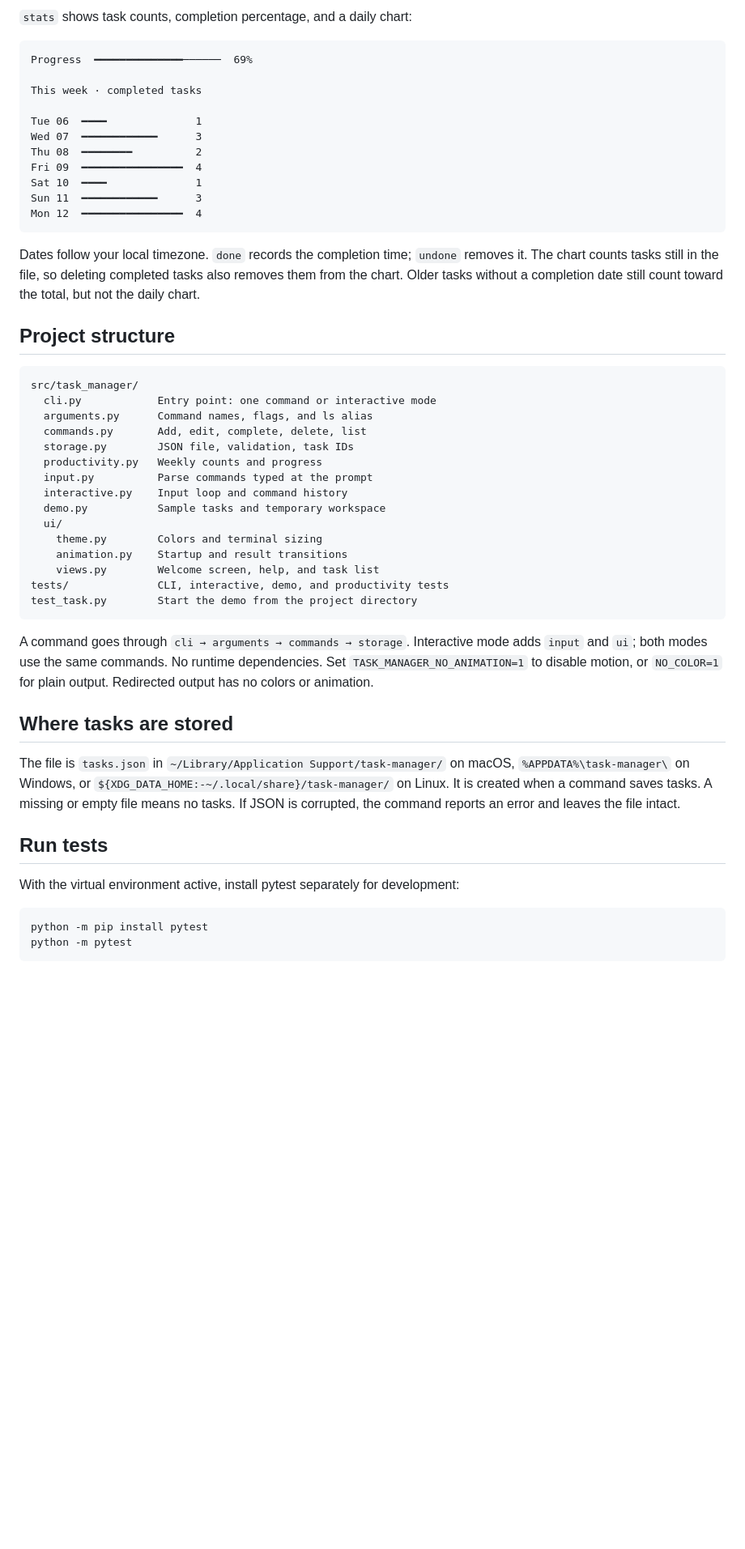
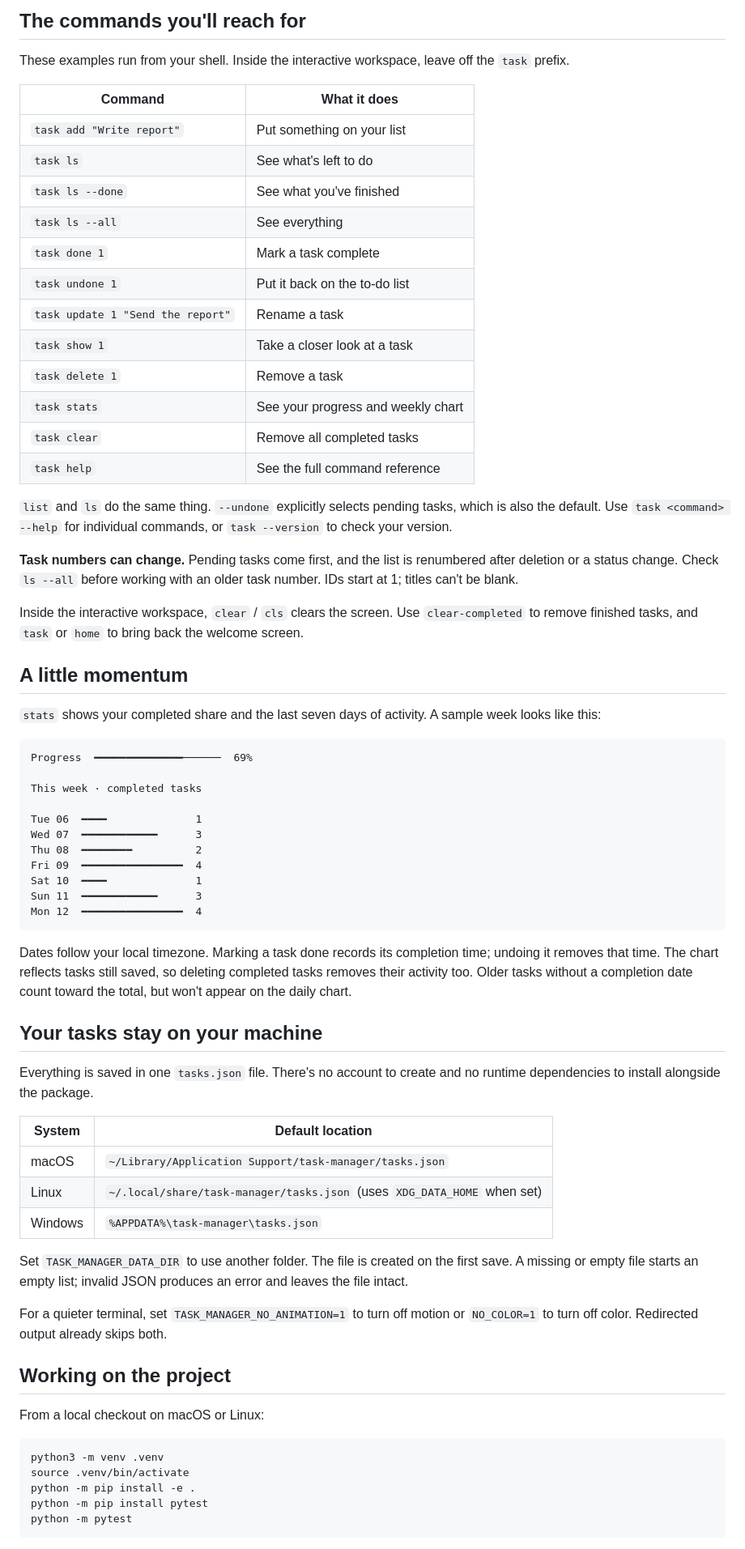
Before and after one commit to tetttet/command-line-task-manager-published-as-a-package, a Markdown page: README.md, the part around one of its changes. Shown at 81% size. Rendered like a GitHub page; blank space fills up the shorter version.

````diff
--- a/README.md
+++ b/README.md
@@ -67,5 +85,32 @@ Demo changes are discarded; your own tasks stay untouched.
 
-`stats` shows task counts, completion percentage, and a daily chart:
+## The commands you'll reach for
+
+These examples run from your shell. Inside the interactive workspace, leave off the `task` prefix.
+
+| Command | What it does |
+| --- | --- |
+| `task add "Write report"` | Put something on your list |
+| `task ls` | See what's left to do |
+| `task ls --done` | See what you've finished |
+| `task ls --all` | See everything |
+| `task done 1` | Mark a task complete |
+| `task undone 1` | Put it back on the to-do list |
+| `task update 1 "Send the report"` | Rename a task |
+| `task show 1` | Take a closer look at a task |
+| `task delete 1` | Remove a task |
+| `task stats` | See your progress and weekly chart |
+| `task clear` | Remove all completed tasks |
+| `task help` | See the full command reference |
+
+`list` and `ls` do the same thing. `--undone` explicitly selects pending tasks, which is also the default. Use `task <command> --help` for individual commands, or `task --version` to check your version.
+
+**Task numbers can change.** Pending tasks come first, and the list is renumbered after deletion or a status change. Check `ls --all` before working with an older task number. IDs start at 1; titles can't be blank.
+
+Inside the interactive workspace, `clear` / `cls` clears the screen. Use `clear-completed` to remove finished tasks, and `task` or `home` to bring back the welcome screen.
+
+## A little momentum
+
+`stats` shows your completed share and the last seven days of activity. A sample week looks like this:
 
 ```text
 Progress  ━━━━━━━━━━━━━━──────  69%
@@ -81,45 +126,30 @@ Sun 11  ━━━━━━━━━━━━      3
 Mon 12  ━━━━━━━━━━━━━━━━  4
 ```
 
-Dates follow your local timezone. `done` records the completion time; `undone`
-removes it. The chart counts tasks still in the file, so deleting completed tasks
-also removes them from the chart. Older tasks without a completion date still
-count toward the total, but not the daily chart.
+Dates follow your local timezone. Marking a task done records its completion time; undoing it removes that time. The chart reflects tasks still saved, so deleting completed tasks removes their activity too. Older tasks without a completion date count toward the total, but won't appear on the daily chart.
 
-## Project structure
+## Your tasks stay on your machine
 
-```text
-src/task_manager/
-  cli.py            Entry point: one command or interactive mode
-  arguments.py      Command names, flags, and ls alias
-  commands.py       Add, edit, complete, delete, list
-  storage.py        JSON file, validation, task IDs
-  productivity.py   Weekly counts and progress
-  input.py          Parse commands typed at the prompt
-  interactive.py    Input loop and command history
-  demo.py           Sample tasks and temporary workspace
-  ui/
-    theme.py        Colors and terminal sizing
-    animation.py    Startup and result transitions
-    views.py        Welcome screen, help, and task list
-tests/              CLI, interactive, demo, and productivity tests
-test_task.py        Start the demo from the project directory
-```
+Everything is saved in one `tasks.json` file. There's no account to create and no runtime dependencies to install alongside the package.
 
-A command goes through `cli → arguments → commands → storage`.
-Interactive mode adds `input` and `ui`; both modes use the same commands.
-No runtime dependencies. Set `TASK_MANAGER_NO_ANIMATION=1` to disable motion,
-or `NO_COLOR=1` for plain output. Redirected output has no colors or animation.
+| System | Default location |
+| --- | --- |
+| macOS | `~/Library/Application Support/task-manager/tasks.json` |
+| Linux | `~/.local/share/task-manager/tasks.json` (uses `XDG_DATA_HOME` when set) |
+| Windows | `%APPDATA%\task-manager\tasks.json` |
 
-## Where tasks are stored
+Set `TASK_MANAGER_DATA_DIR` to use another folder. The file is created on the first save. A missing or empty file starts an empty list; invalid JSON produces an error and leaves the file intact.
 
-The file is `tasks.json` in `~/Library/Application Support/task-manager/` on macOS, `%APPDATA%\task-manager\` on Windows, or `${XDG_DATA_HOME:-~/.local/share}/task-manager/` on Linux. It is created when a command saves tasks. A missing or empty file means no tasks. If JSON is corrupted, the command reports an error and leaves the file intact.
+For a quieter terminal, set `TASK_MANAGER_NO_ANIMATION=1` to turn off motion or `NO_COLOR=1` to turn off color. Redirected output already skips both.
 
-## Run tests
+## Working on the project
 
-With the virtual environment active, install pytest separately for development:
+From a local checkout on macOS or Linux:
 
 ```bash
+python3 -m venv .venv
+source .venv/bin/activate
+python -m pip install -e .
 python -m pip install pytest
 python -m pytest
 ```
````
Also changed, not shown: other parts of README.md (+72 -41 lines).
